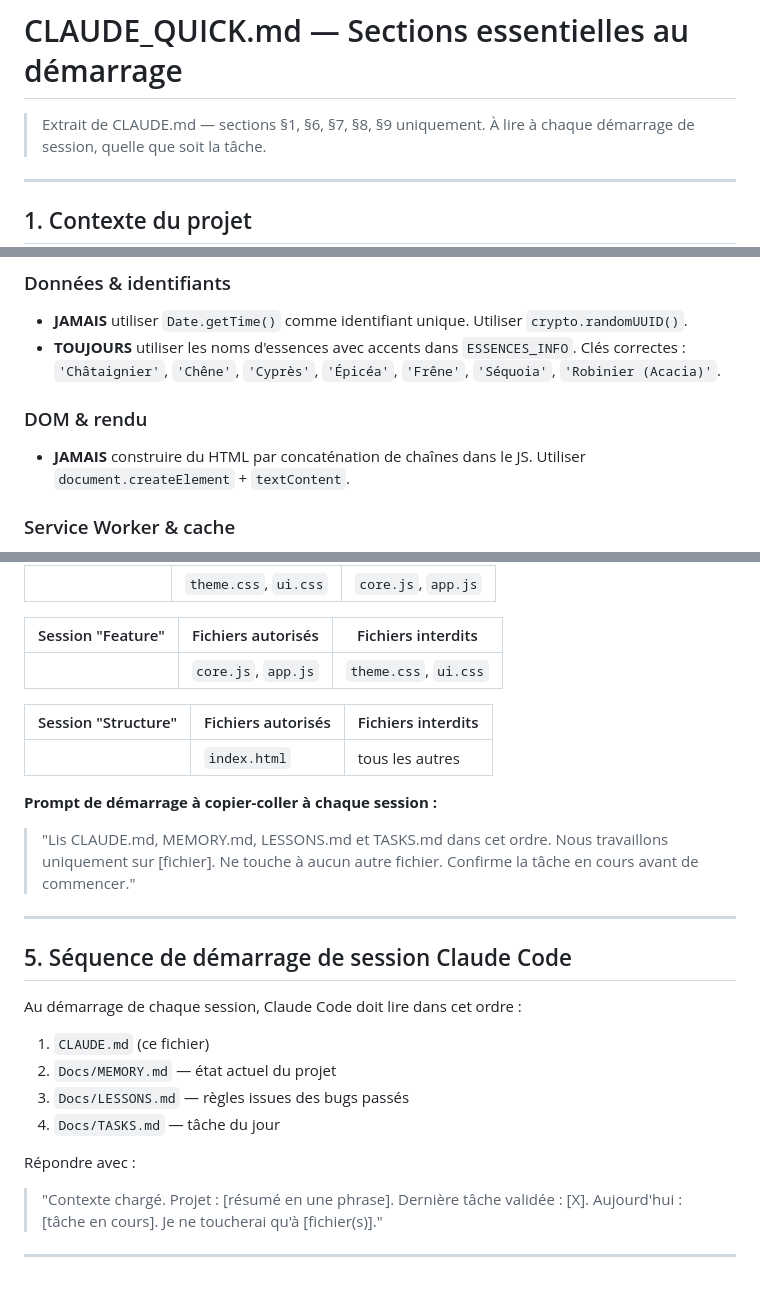
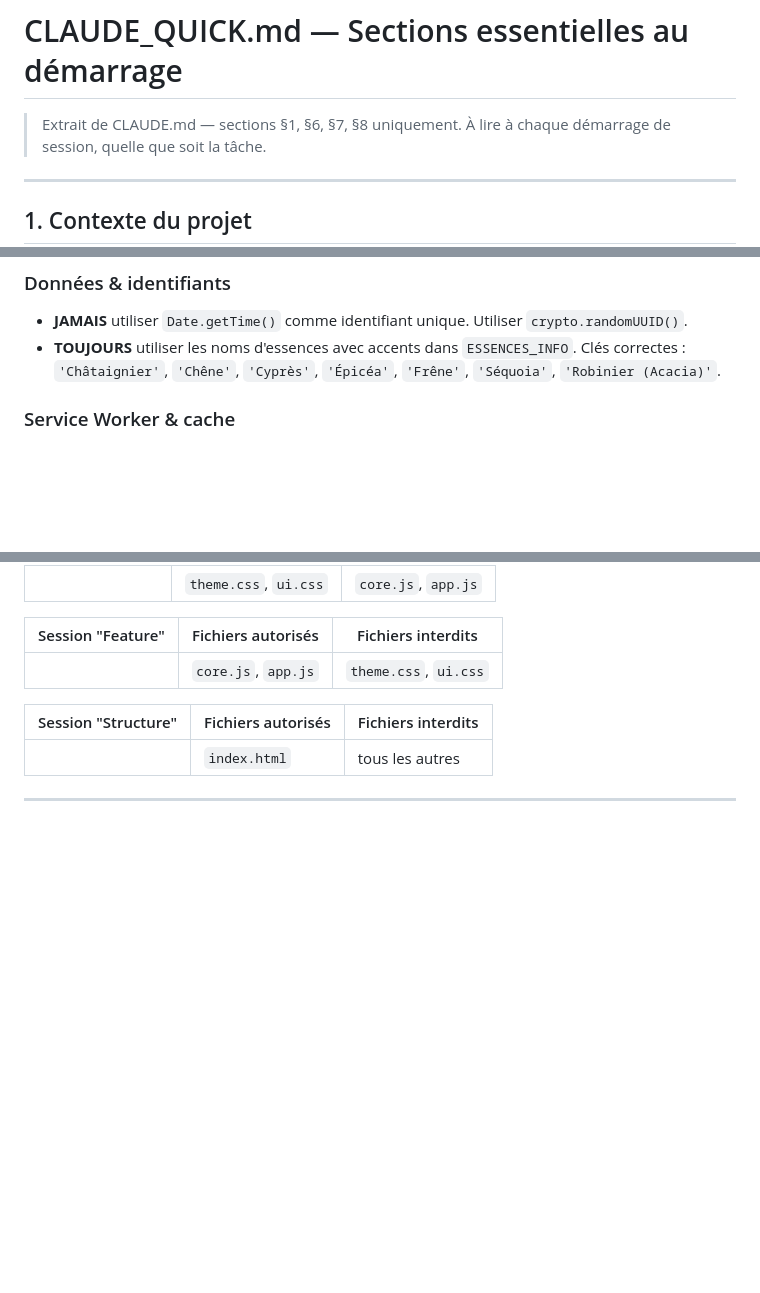
Before and after one commit to TroncCommun-Duramen/duramen, a Markdown page: docs/CLAUDE_QUICK.md, 3 parts joined by grey strips. GitHub-like rendering; blank space fills up the shorter version.

Commit message:
docs(claude): synchroniser CLAUDE_QUICK.md avec CLAUDE.md
Co-Authored-By: Claude Sonnet 4.6 <noreply@anthropic.com>

```diff
--- a/docs/CLAUDE_QUICK.md
+++ b/docs/CLAUDE_QUICK.md
@@ -1,6 +1,6 @@
 # CLAUDE_QUICK.md — Sections essentielles au démarrage
 
-> Extrait de CLAUDE.md — sections §1, §6, §7, §8, §9 uniquement.
+> Extrait de CLAUDE.md — sections §1, §6, §7, §8 uniquement.
 > À lire à chaque démarrage de session, quelle que soit la tâche.
 
 ---
@@ -47,10 +46,6 @@ Toute feature, tout module, toute évolution est une couche au-dessus de ce prin
 
 - **JAMAIS** utiliser `Date.getTime()` comme identifiant unique. Utiliser `crypto.randomUUID()`.
 - **TOUJOURS** utiliser les noms d'essences avec accents dans `ESSENCES_INFO`. Clés correctes : `'Châtaignier'`, `'Chêne'`, `'Cyprès'`, `'Épicéa'`, `'Frêne'`, `'Séquoia'`, `'Robinier (Acacia)'`.
-
-### DOM & rendu
-
-- **JAMAIS** construire du HTML par concaténation de chaînes dans le JS. Utiliser `document.createElement` + `textContent`.
 
 ### Service Worker & cache
 
@@ -105,23 +100,4 @@ DuramenCore.validerSortie(extraction)
 | ------------------- | ------------------------ | ---------------------- |
 |                     | `index.html`             | tous les autres        |
 
-**Prompt de démarrage à copier-coller à chaque session :**
-
-> "Lis CLAUDE.md, MEMORY.md, LESSONS.md et TASKS.md dans cet ordre. Nous travaillons uniquement sur [fichier]. Ne touche à aucun autre fichier. Confirme la tâche en cours avant de commencer."
-
 ---
-
-## 5. Séquence de démarrage de session Claude Code
-
-Au démarrage de chaque session, Claude Code doit lire dans cet ordre :
-
-1. `CLAUDE.md` (ce fichier)
-2. `Docs/MEMORY.md` — état actuel du projet
-3. `Docs/LESSONS.md` — règles issues des bugs passés
-4. `Docs/TASKS.md` — tâche du jour
-
-Répondre avec :
-
-> "Contexte chargé. Projet : [résumé en une phrase]. Dernière tâche validée : [X]. Aujourd'hui : [tâche en cours]. Je ne toucherai qu'à [fichier(s)]."
-
----
```
Also changed, not shown: other parts of docs/CLAUDE_QUICK.md (+0 -1 lines).
